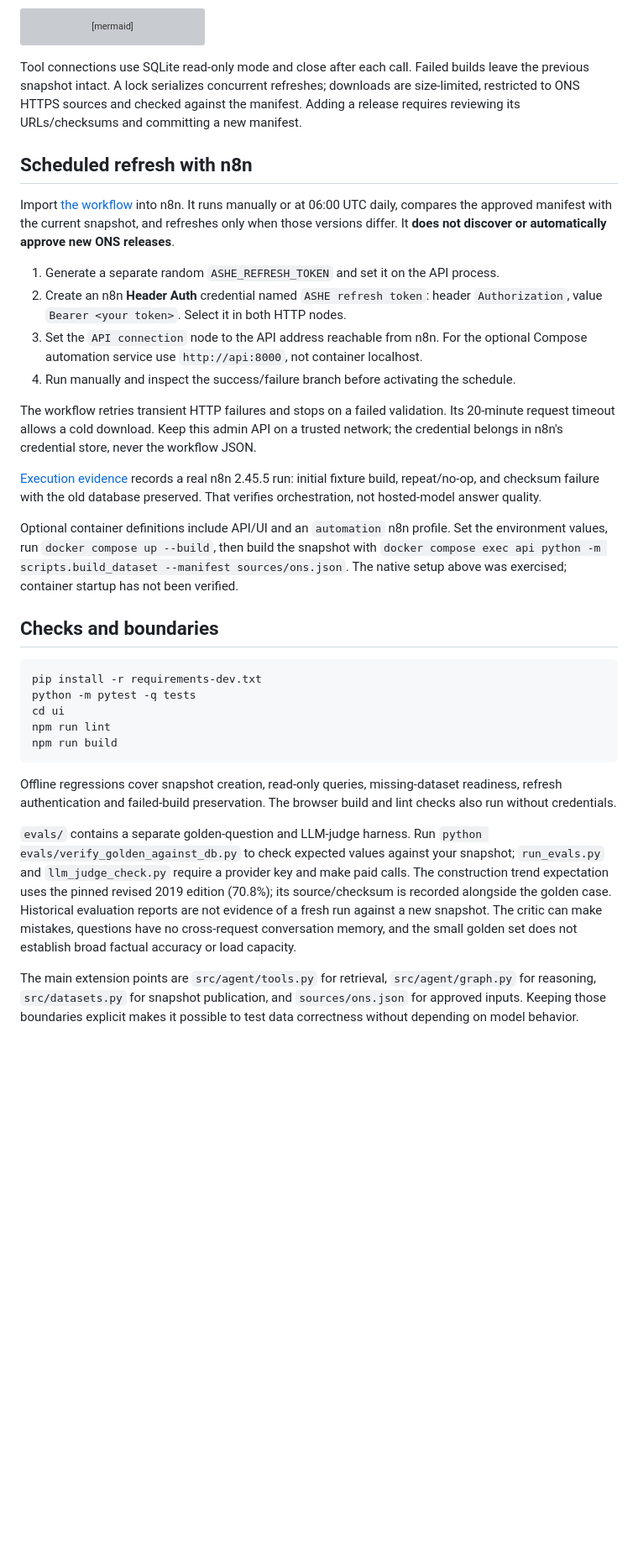
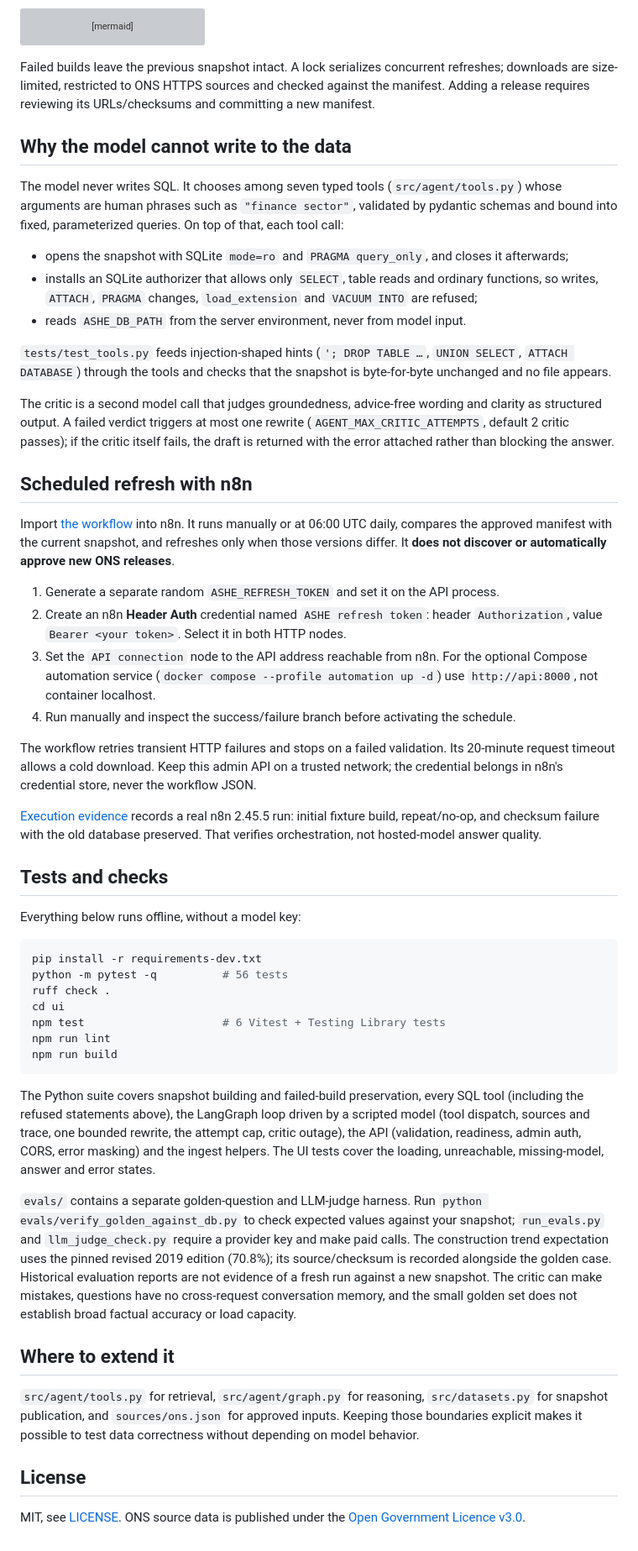
Before and after one commit to dev-mnadeem/kota-ai-assessment, a Markdown page: README.md, the part around one of its changes. Shown at 84% size. Drawn GitHub-style; blank space fills up the shorter version; grey boxes are pictures that could not be loaded.

````diff
--- a/README.md
+++ b/README.md
@@ -78,10 +134,30 @@ flowchart LR
   C --> R[Answer, sources and tool trace]
 ```
 
-Tool connections use SQLite read-only mode and close after each call. Failed builds
-leave the previous snapshot intact. A lock serializes concurrent refreshes; downloads
-are size-limited, restricted to ONS HTTPS sources and checked against the manifest.
-Adding a release requires reviewing its URLs/checksums and committing a new manifest.
+Failed builds leave the previous snapshot intact. A lock serializes concurrent
+refreshes; downloads are size-limited, restricted to ONS HTTPS sources and checked
+against the manifest. Adding a release requires reviewing its URLs/checksums and
+committing a new manifest.
+
+## Why the model cannot write to the data
+
+The model never writes SQL. It chooses among seven typed tools (`src/agent/tools.py`)
+whose arguments are human phrases such as `"finance sector"`, validated by pydantic
+schemas and bound into fixed, parameterized queries. On top of that, each tool call:
+
+- opens the snapshot with SQLite `mode=ro` and `PRAGMA query_only`, and closes it afterwards;
+- installs an SQLite authorizer that allows only `SELECT`, table reads and ordinary functions,
+  so writes, `ATTACH`, `PRAGMA` changes, `load_extension` and `VACUUM INTO` are refused;
+- reads `ASHE_DB_PATH` from the server environment, never from model input.
+
+`tests/test_tools.py` feeds injection-shaped hints (`'; DROP TABLE …`, `UNION SELECT`,
+`ATTACH DATABASE`) through the tools and checks that the snapshot is byte-for-byte
+unchanged and no file appears.
+
+The critic is a second model call that judges groundedness, advice-free wording and
+clarity as structured output. A failed verdict triggers at most one rewrite
+(`AGENT_MAX_CRITIC_ATTEMPTS`, default 2 critic passes); if the critic itself fails, the
+draft is returned with the error attached rather than blocking the answer.
 
 ## Scheduled refresh with n8n
 
@@ -94,7 +170,8 @@ ONS releases**.
 2. Create an n8n **Header Auth** credential named `ASHE refresh token`: header
    `Authorization`, value `Bearer <your token>`. Select it in both HTTP nodes.
 3. Set the `API connection` node to the API address reachable from n8n. For the optional
-   Compose automation service use `http://api:8000`, not container localhost.
+   Compose automation service (`docker compose --profile automation up -d`) use
+   `http://api:8000`, not container localhost.
 4. Run manually and inspect the success/failure branch before activating the schedule.
 
 The workflow retries transient HTTP failures and stops on a failed validation. Its
@@ -105,34 +182,44 @@ network; the credential belongs in n8n's credential store, never the workflow JS
 initial fixture build, repeat/no-op, and checksum failure with the old database preserved.
 That verifies orchestration, not hosted-model answer quality.
 
-Optional container definitions include API/UI and an `automation` n8n profile. Set the
-environment values, run `docker compose up --build`, then build the snapshot with
-`docker compose exec api python -m scripts.build_dataset --manifest sources/ons.json`.
-The native setup above was exercised; container startup has not been verified.
+## Tests and checks
 
-## Checks and boundaries
+Everything below runs offline, without a model key:
 
 ```bash
 pip install -r requirements-dev.txt
-python -m pytest -q tests
+python -m pytest -q          # 56 tests
+ruff check .
 cd ui
+npm test                     # 6 Vitest + Testing Library tests
 npm run lint
 npm run build
 ```
 
-Offline regressions cover snapshot creation, read-only queries, missing-dataset readiness,
-refresh authentication and failed-build preservation. The browser build and lint checks
-also run without credentials.
+The Python suite covers snapshot building and failed-build preservation, every SQL
+tool (including the refused statements above), the LangGraph loop driven by a scripted
+model (tool dispatch, sources and trace, one bounded rewrite, the attempt cap, critic
+outage), the API (validation, readiness, admin auth, CORS, error masking) and the
+ingest helpers. The UI tests cover the loading, unreachable, missing-model, answer and
+error states.
 
 `evals/` contains a separate golden-question and LLM-judge harness. Run
-`python evals/verify_golden_against_db.py` to check expected values against your snapshot;
-`run_evals.py` and `llm_judge_check.py` require a provider key and make paid calls.
-The construction trend expectation uses the pinned revised 2019 edition (70.8%); its
-source/checksum is recorded alongside the golden case. Historical evaluation reports are not evidence of a fresh run against a new snapshot.
-The critic can make mistakes, questions have no cross-request conversation memory,
-and the small golden set does not establish broad factual accuracy or load capacity.
+`python evals/verify_golden_against_db.py` to check expected values against your
+snapshot; `run_evals.py` and `llm_judge_check.py` require a provider key and make paid
+calls. The construction trend expectation uses the pinned revised 2019 edition (70.8%);
+its source/checksum is recorded alongside the golden case. Historical evaluation reports
+are not evidence of a fresh run against a new snapshot. The critic can make mistakes,
+questions have no cross-request conversation memory, and the small golden set does not
+establish broad factual accuracy or load capacity.
 
-The main extension points are `src/agent/tools.py` for retrieval, `src/agent/graph.py`
-for reasoning, `src/datasets.py` for snapshot publication, and `sources/ons.json` for
-approved inputs. Keeping those boundaries explicit makes it possible to test data
-correctness without depending on model behavior.
+## Where to extend it
+
+`src/agent/tools.py` for retrieval, `src/agent/graph.py` for reasoning,
+`src/datasets.py` for snapshot publication, and `sources/ons.json` for approved inputs.
+Keeping those boundaries explicit makes it possible to test data correctness without
+depending on model behavior.
+
+## License
+
+MIT, see [LICENSE](LICENSE). ONS source data is published under the
+[Open Government Licence v3.0](https://www.nationalarchives.gov.uk/doc/open-government-licence/version/3/).
````
Also changed, not shown: other parts of README.md (+74 -18 lines), docs/screenshots/answer-desktop.png (added), docs/screenshots/answer-mobile.png (added), docs/screenshots/dataset-desktop.png (deleted), docs/screenshots/dataset-mobile.png (deleted), 1 other file.
